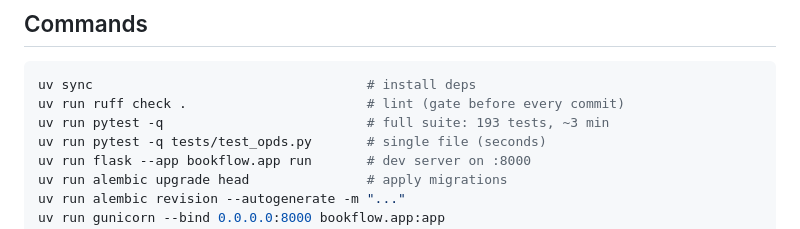
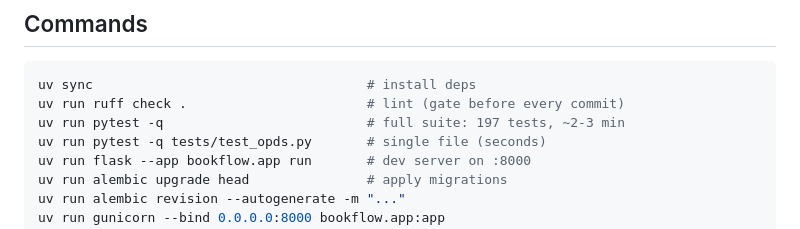
Before and after one commit to syfq91/bookflow, a Markdown page: AGENTS.md, the part around the change. Drawn GitHub-style.

Commit message:
Update documented test count to 197

````diff
--- a/AGENTS.md
+++ b/AGENTS.md
@@ -16,7 +16,7 @@ than greenfield work.
 ```bash
 uv sync                                   # install deps
 uv run ruff check .                       # lint (gate before every commit)
-uv run pytest -q                          # full suite: 193 tests, ~3 min
+uv run pytest -q                          # full suite: 197 tests, ~2-3 min
 uv run pytest -q tests/test_opds.py       # single file (seconds)
 uv run flask --app bookflow.app run       # dev server on :8000
 uv run alembic upgrade head               # apply migrations
````
Also changed, not shown: ARCHITECTURE.md (+2 -2 lines).
